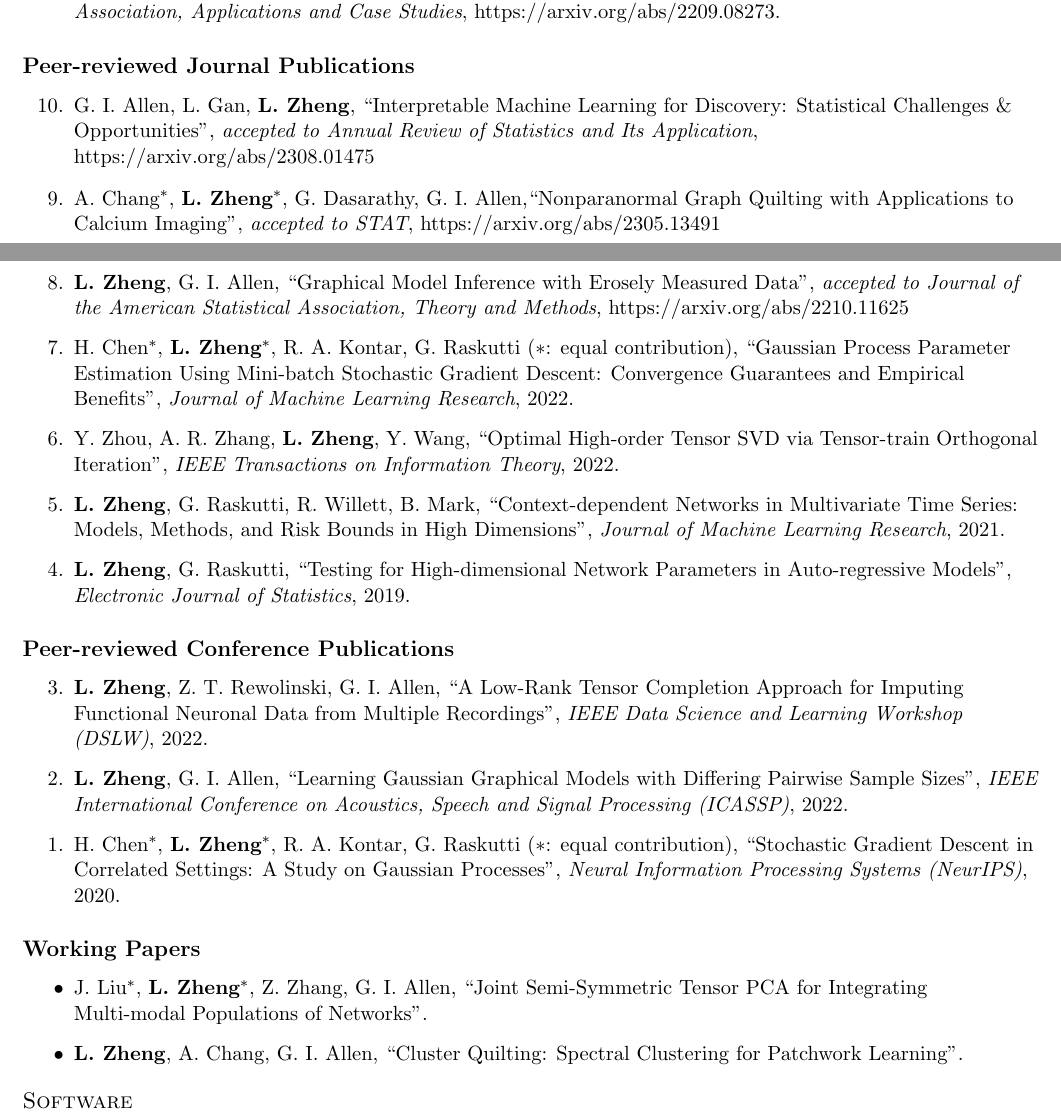
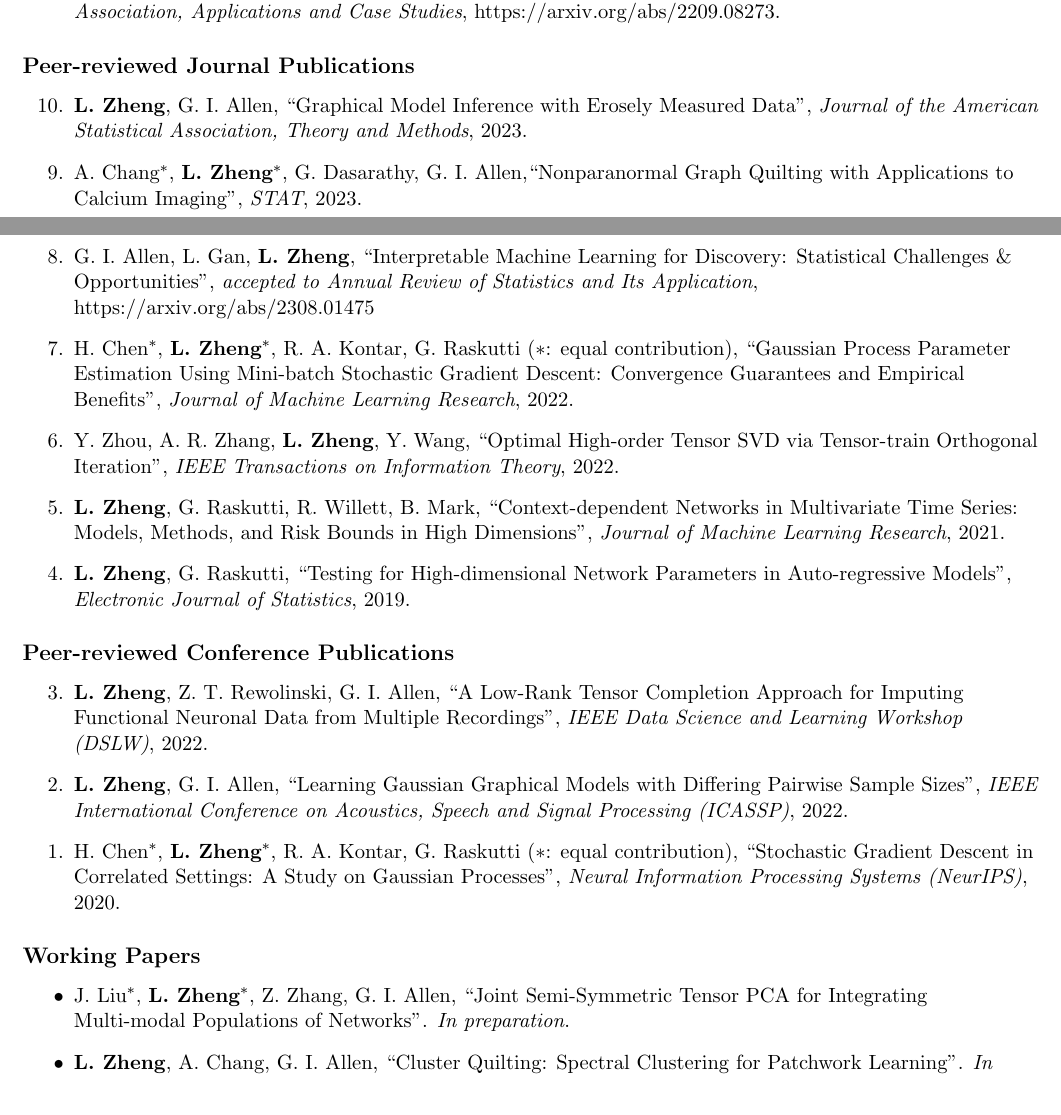
Before and after one commit to Lili-Zheng-stat/lili-zheng-stat.github.io, a LaTeX CV (CV/CV_Lili_Zheng.tex): two parts of pages 1 and 2 of 3, joined at a grey line, cut so that both start at the same text. Compiled offline with pdfLaTeX.

Commit message:
Update CV

```diff
--- a/CV/CV_Lili_Zheng.tex
+++ b/CV/CV_Lili_Zheng.tex
@@ -163,9 +163,9 @@
 	\end{etaremune}
 	\subsection*{Peer-reviewed Journal Publications}
 	\begin{etaremune}[start=10]
+		\item {\bf L. Zheng}, G. I. Allen, ``Graphical Model Inference with Erosely Measured Data", {\em Journal of the American Statistical Association, Theory and Methods}, 2023.
+		\item  A. Chang$^{*}$, {\bf L. Zheng}$^{*}$, G. Dasarathy, G. I. Allen,``Nonparanormal Graph Quilting with Applications to Calcium Imaging", {\em STAT}, 2023.
 		\item G. I. Allen, L. Gan, {\bf L. Zheng}, ``Interpretable Machine Learning for Discovery: Statistical Challenges \& Opportunities", {\em accepted to Annual Review of Statistics and Its Application}, \href{https://arxiv.org/abs/2308.01475}{https://arxiv.org/abs/2308.01475}
-		\item  A. Chang$^{*}$, {\bf L. Zheng}$^{*}$, G. Dasarathy, G. I. Allen,``Nonparanormal Graph Quilting with Applications to Calcium Imaging", {\em accepted to STAT}, \href{https://arxiv.org/abs/2305.13491}{https://arxiv.org/abs/2305.13491}
-		\item {\bf L. Zheng}, G. I. Allen, ``Graphical Model Inference with Erosely Measured Data", {\em accepted to Journal of the American Statistical Association, Theory and Methods}, \href{https://arxiv.org/abs/2210.11625}{https://arxiv.org/abs/2210.11625}
 		\item H. Chen$^{*}$, {\bf L. Zheng}$^{*}$, R. A. Kontar, G. Raskutti ($*$: equal contribution), ``Gaussian Process Parameter Estimation Using Mini-batch Stochastic Gradient Descent: Convergence Guarantees and Empirical Benefits'', {\em Journal of Machine Learning Research}, 2022.
 		\item Y. Zhou, A. R. Zhang, {\bf L. Zheng}, Y. Wang, ``Optimal High-order Tensor SVD via Tensor-train Orthogonal
 		Iteration'', {\em  IEEE Transactions on Information Theory}, 2022.
@@ -180,8 +180,8 @@
 \end{etaremune}
 	\subsection*{Working Papers}
 	\begin{itemize}
-		\item J. Liu$^{*}$, {\bf L. Zheng}$^{*}$, Z. Zhang, G. I. Allen, ``Joint Semi-Symmetric Tensor PCA for Integrating Multi-modal Populations of Networks".
-		\item {\bf L. Zheng}, A. Chang, G. I. Allen, ``Cluster Quilting: Spectral Clustering for Patchwork Learning".
+		\item J. Liu$^{*}$, {\bf L. Zheng}$^{*}$, Z. Zhang, G. I. Allen, ``Joint Semi-Symmetric Tensor PCA for Integrating Multi-modal Populations of Networks". {\em In preparation}.
+		\item {\bf L. Zheng}, A. Chang, G. I. Allen, ``Cluster Quilting: Spectral Clustering for Patchwork Learning". {\em In preparation}.
 	\end{itemize}
 	\section{Software}
 	\begin{itemize}
```
Also changed, not shown: CV/CV_Lili_Zheng.pdf, 2 other files.
